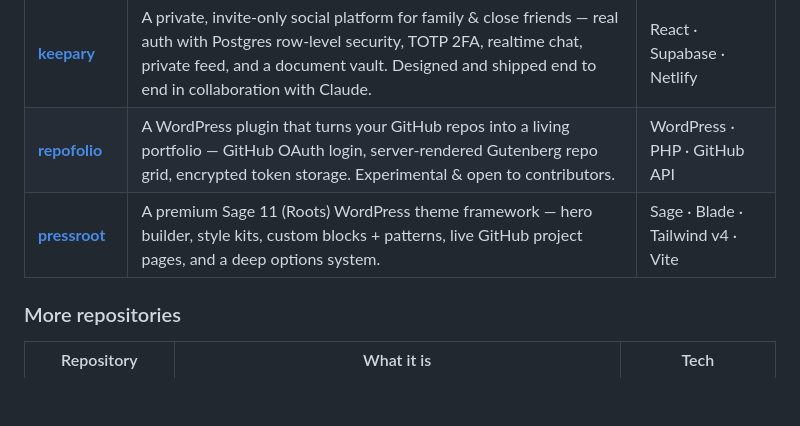
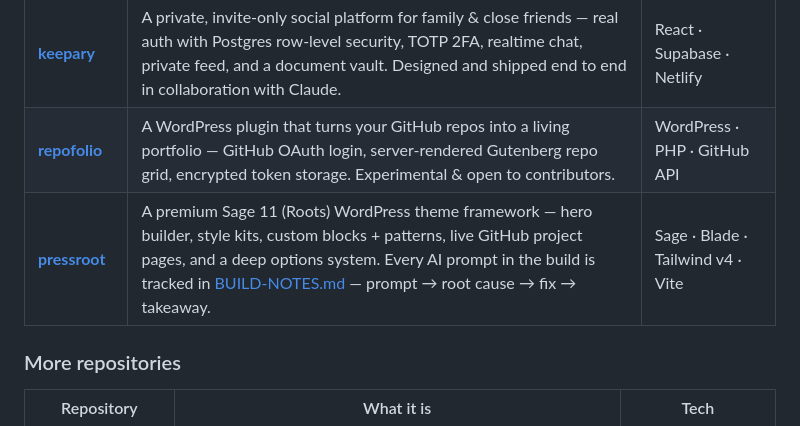
Before and after one commit to matthummel-pa/matthummel-pa, a Markdown page: README.md, the part around the change. Drawn GitHub-style; blank space fills up the shorter version.

Commit message:
Update pressroot description with AI prompt tracking
Added tracking of AI prompts in the build process to pressroot description.

```diff
--- a/README.md
+++ b/README.md
@@ -61,7 +61,7 @@ Three projects I designed, built, and shipped solo — alongside a full-time job
 | --- | --- | --- |
 | **[keepary](https://github.com/matthummel-pa/keepary)** | A private, invite-only social platform for family &amp; close friends — real auth with Postgres row-level security, TOTP 2FA, realtime chat, private feed, and a document vault. Designed and shipped end to end in collaboration with Claude. | React · Supabase · Netlify |
 | **[repofolio](https://github.com/matthummel-pa/repofolio)** | A WordPress plugin that turns your GitHub repos into a living portfolio — GitHub OAuth login, server-rendered Gutenberg repo grid, encrypted token storage. Experimental &amp; open to contributors. | WordPress · PHP · GitHub API |
-| **[pressroot](https://github.com/matthummel-pa/pressroot)** | A premium Sage 11 (Roots) WordPress theme framework — hero builder, style kits, custom blocks + patterns, live GitHub project pages, and a deep options system. | Sage · Blade · Tailwind v4 · Vite |
+| **[pressroot](https://github.com/matthummel-pa/pressroot)** | A premium Sage 11 (Roots) WordPress theme framework — hero builder, style kits, custom blocks + patterns, live GitHub project pages, and a deep options system. Every AI prompt in the build is tracked in [BUILD-NOTES.md](https://github.com/matthummel-pa/pressroot/blob/main/docs/BUILD-NOTES.md) — prompt → root cause → fix → takeaway. | Sage · Blade · Tailwind v4 · Vite |
 
 ### More repositories
 
```
